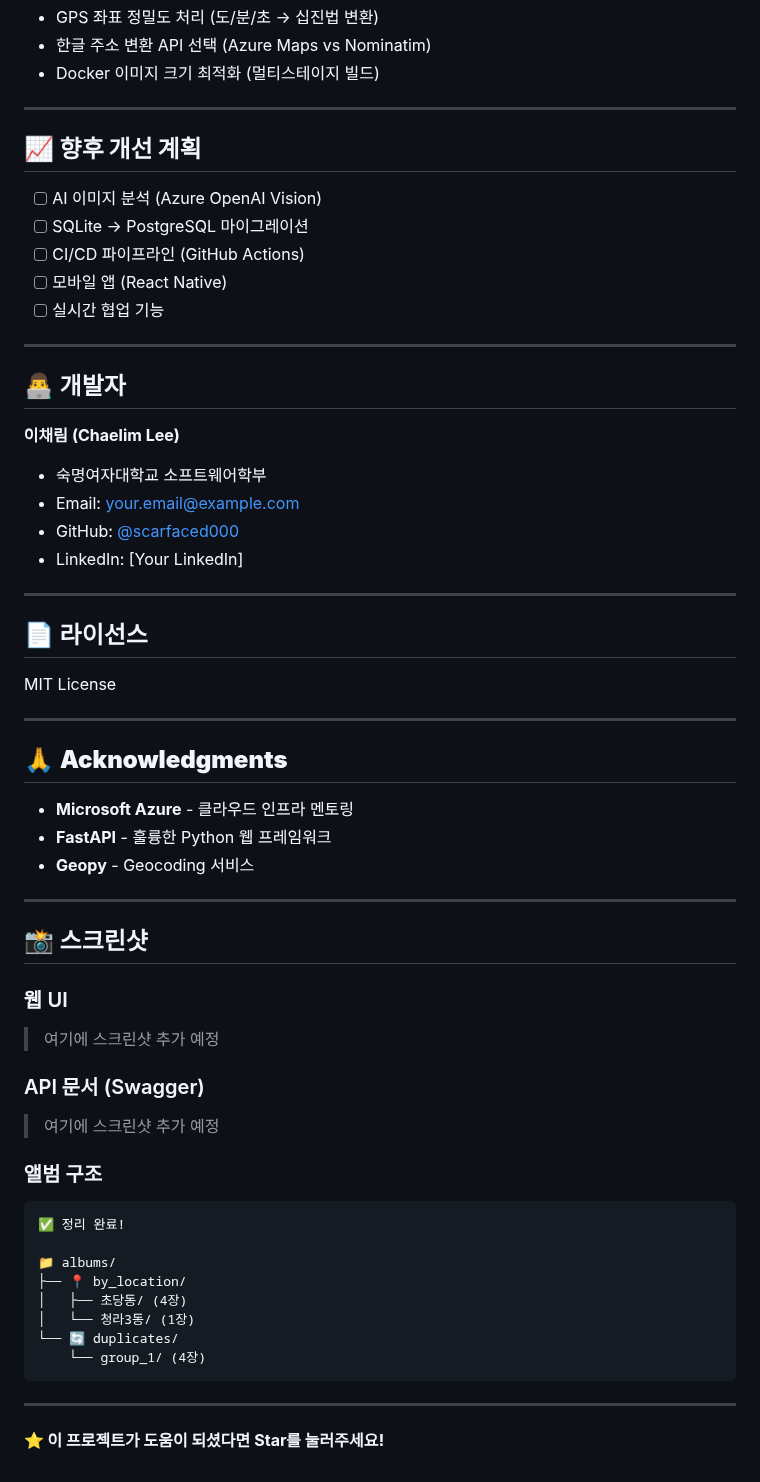
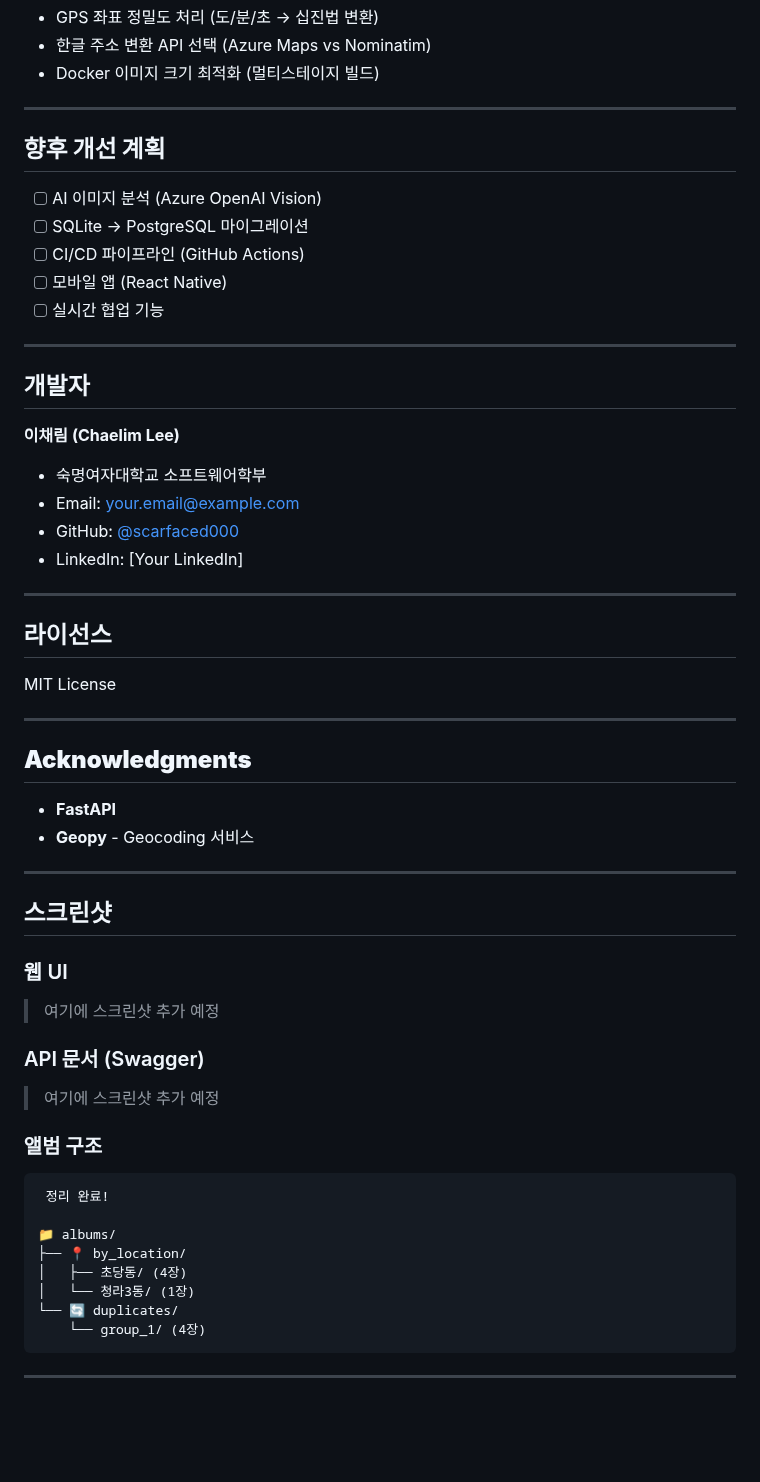
Before and after one commit to scarfaced000/TravelPhotoOrganizer, a Markdown page: travel-photo-organizer/README.md, the part around one of its changes. GitHub-like rendering; blank space fills up the shorter version.

````diff
--- a/travel-photo-organizer/README.md
+++ b/travel-photo-organizer/README.md
@@ -269,7 +269,7 @@ terraform apply
 
 ---
 
-## 📈 **향후 개선 계획**
+##  **향후 개선 계획**
 
 - [ ] AI 이미지 분석 (Azure OpenAI Vision)
 - [ ] SQLite → PostgreSQL 마이그레이션
@@ -279,7 +279,7 @@ terraform apply
 
 ---
 
-## 👨‍💻 **개발자**
+##  **개발자**
 
 **이채림 (Chaelim Lee)**
 - 숙명여자대학교 소프트웨어학부
@@ -289,21 +289,20 @@ terraform apply
 
 ---
 
-## 📄 **라이선스**
+##  **라이선스**
 
 MIT License
 
 ---
 
-## 🙏 **Acknowledgments**
+##  **Acknowledgments**
 
-- **Microsoft Azure** - 클라우드 인프라 멘토링
-- **FastAPI** - 훌륭한 Python 웹 프레임워크
+- **FastAPI**
 - **Geopy** - Geocoding 서비스
 
 ---
 
-## 📸 **스크린샷**
+##  **스크린샷**
 
 ### 웹 UI
 > 여기에 스크린샷 추가 예정
@@ -313,7 +312,7 @@ MIT License
 
 ### 앨범 구조
 ```
-✅ 정리 완료!
+ 정리 완료!
 
 📁 albums/
 ├── 📍 by_location/
@@ -324,5 +323,3 @@ MIT License
 ```
 
 ---
-
-**⭐ 이 프로젝트가 도움이 되셨다면 Star를 눌러주세요!**
````
Also changed, not shown: other parts of travel-photo-organizer/README.md (+17 -17 lines).
